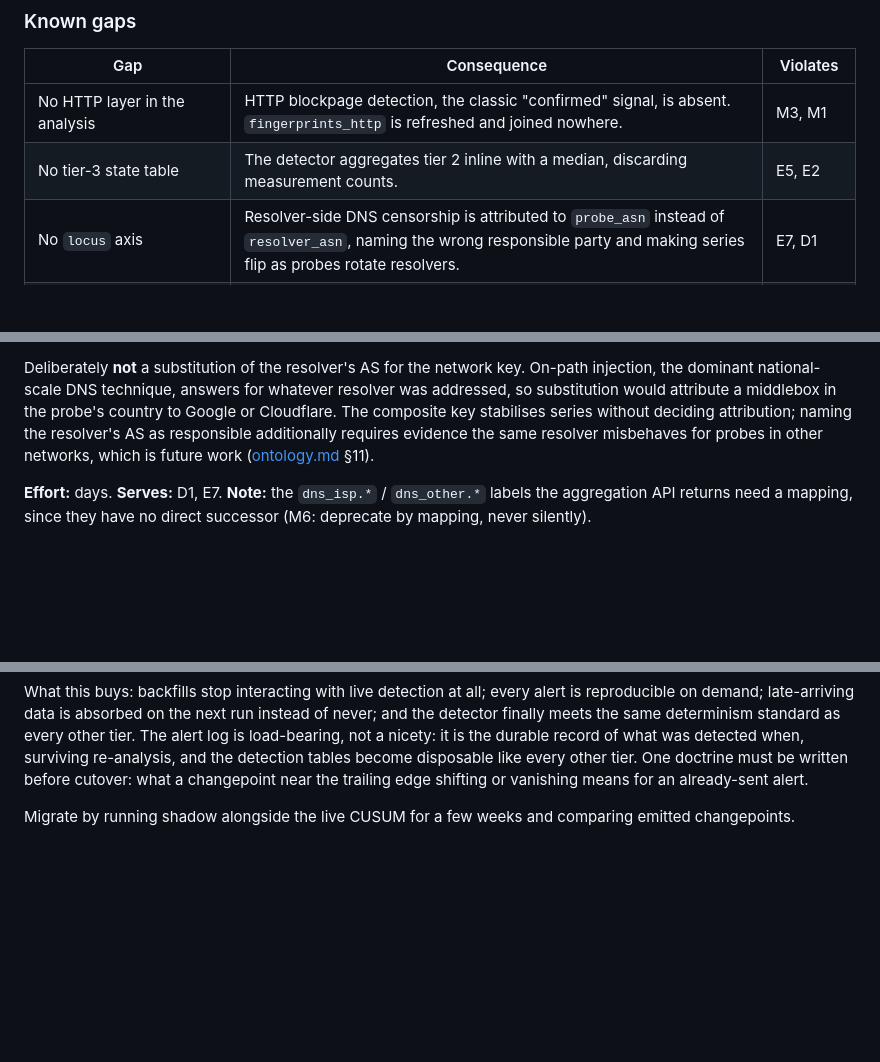
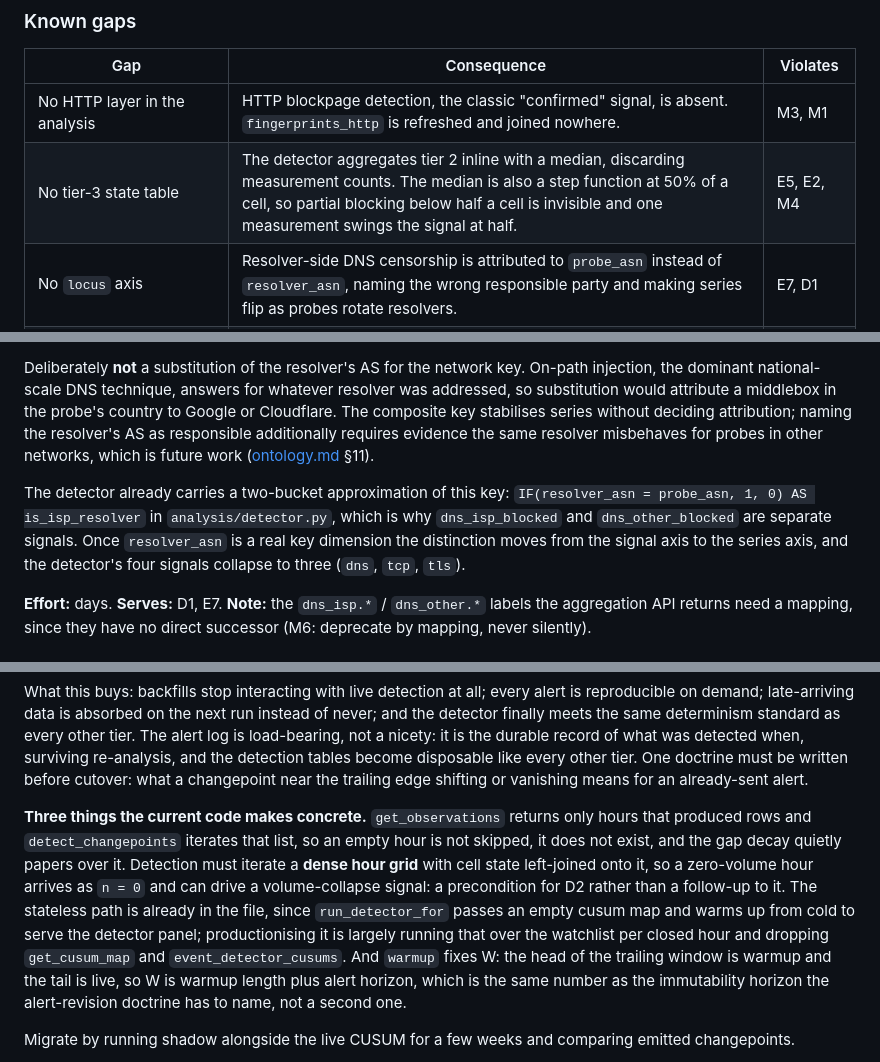
Before and after one commit to ooni/data, a Markdown page: docs/implementation-plan.md, 3 parts joined by grey strips. Rendered like a GitHub page; blank space fills up the shorter version.

```diff
--- a/docs/implementation-plan.md
+++ b/docs/implementation-plan.md
@@ -65,7 +65,7 @@ likelihood-ratio fits remain winner-censored.
 | Gap | Consequence | Violates |
 |---|---|---|
 | No HTTP layer in the analysis | HTTP blockpage detection, the classic "confirmed" signal, is absent. `fingerprints_http` is refreshed and joined nowhere. | M3, M1 |
-| No tier-3 state table | The detector aggregates tier 2 inline with a median, discarding measurement counts. | E5, E2 |
+| No tier-3 state table | The detector aggregates tier 2 inline with a median, discarding measurement counts. The median is also a step function at 50% of a cell, so partial blocking below half a cell is invisible and one measurement swings the signal at half. | E5, E2, M4 |
 | No `locus` axis | Resolver-side DNS censorship is attributed to `probe_asn` instead of `resolver_asn`, naming the wrong responsible party and making series flip as probes rotate resolvers. | E7, D1 |
 | Target is `domain(input)` only | No way to ask "is Facebook blocked?" without assembling a union of domains by hand. | M1 |
 | No event entity | A national block emits up to ~1800 uncorrelated changepoints and an unbatched Slack flood. | M4, D4 |
@@ -230,6 +230,13 @@ series without deciding attribution; naming the resolver's AS as responsible
 additionally requires evidence the same resolver misbehaves for probes in other
 networks, which is future work ([ontology.md](ontology.md) §11).
 
+The detector already carries a two-bucket approximation of this key:
+`IF(resolver_asn = probe_asn, 1, 0) AS is_isp_resolver` in
+`analysis/detector.py`, which is why `dns_isp_blocked` and `dns_other_blocked`
+are separate signals. Once `resolver_asn` is a real key dimension the
+distinction moves from the signal axis to the series axis, and the detector's
+four signals collapse to three (`dns`, `tcp`, `tls`).
+
 **Effort:** days. **Serves:** D1, E7. **Note:** the `dns_isp.*` / `dns_other.*`
 labels the aggregation API returns need a mapping, since they have no direct
 successor (M6: deprecate by mapping, never silently).
@@ -390,6 +465,20 @@ durable record of what was detected when, surviving re-analysis, and the
 detection tables become disposable like every other tier. One doctrine must be
 written before cutover: what a changepoint near the trailing edge shifting or
 vanishing means for an already-sent alert.
+
+**Three things the current code makes concrete.** `get_observations` returns
+only hours that produced rows and `detect_changepoints` iterates that list, so
+an empty hour is not skipped, it does not exist, and the gap decay quietly
+papers over it. Detection must iterate a **dense hour grid** with cell state
+left-joined onto it, so a zero-volume hour arrives as `n = 0` and can drive a
+volume-collapse signal: a precondition for D2 rather than a follow-up to it.
+The stateless path is already in the file, since `run_detector_for` passes an
+empty cusum map and warms up from cold to serve the detector panel;
+productionising it is largely running that over the watchlist per closed hour
+and dropping `get_cusum_map` and `event_detector_cusums`. And `warmup` fixes W:
+the head of the trailing window is warmup and the tail is live, so W is warmup
+length plus alert horizon, which is the same number as the immutability horizon
+the alert-revision doctrine has to name, not a second one.
 
 Migrate by running shadow alongside the live CUSUM for a few weeks and
 comparing emitted changepoints.
```
Also changed, not shown: other parts of docs/implementation-plan.md (+73 -5 lines), docs/migration-notes.md (+7 -0 lines).
